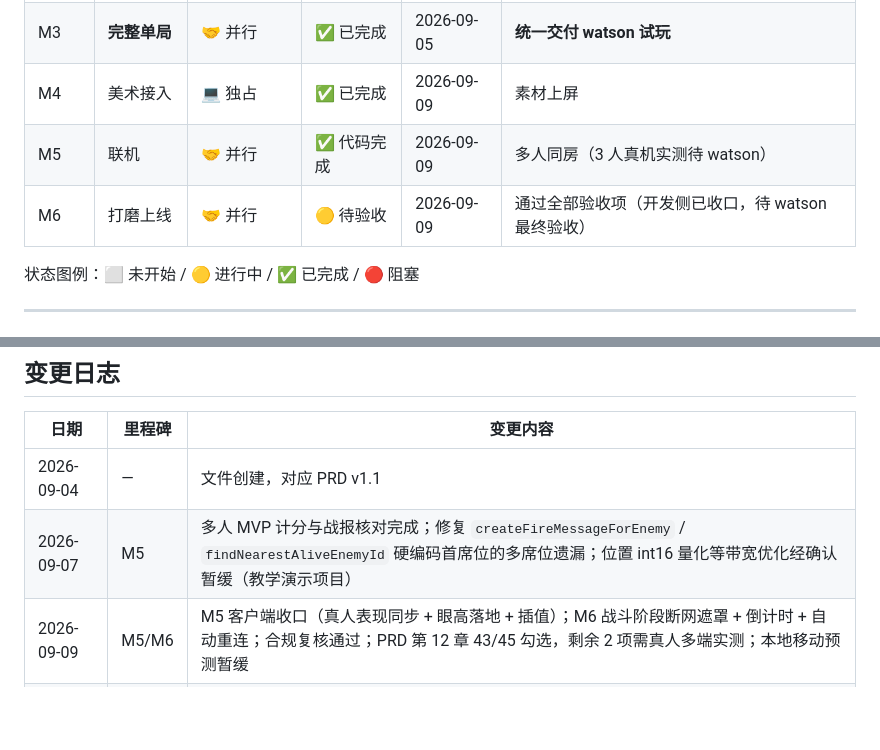
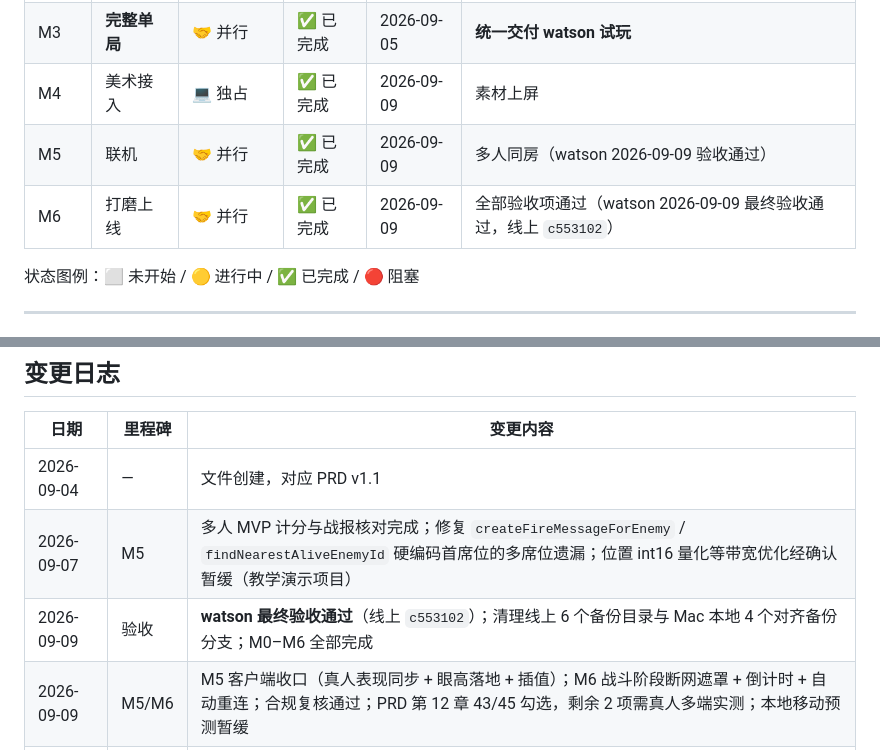
Before and after one commit to watsonbkeel/langya, a Markdown page: docs/MILESTONES.md, 2 parts joined by grey strips. Rendered like a GitHub page; blank space fills up the shorter version.

Commit message:
docs: watson 最终验收通过，M0–M6 全部完成，PRD 第 12 章 45/45 勾选

```diff
--- a/docs/MILESTONES.md
+++ b/docs/MILESTONES.md
@@ -29,8 +29,8 @@
 | M2 | AI 队友 | 🖥️ 主力 | ✅ 已完成 | 2026-09-04 | 4 队友分守三路 |
 | M3 | **完整单局** | 🤝 并行 | ✅ 已完成 | 2026-09-05 | **统一交付 watson 试玩** |
 | M4 | 美术接入 | 💻 独占 | ✅ 已完成 | 2026-09-09 | 素材上屏 |
-| M5 | 联机 | 🤝 并行 | ✅ 代码完成 | 2026-09-09 | 多人同房（3 人真机实测待 watson） |
-| M6 | 打磨上线 | 🤝 并行 | 🟡 待验收 | 2026-09-09 | 通过全部验收项（开发侧已收口，待 watson 最终验收） |
+| M5 | 联机 | 🤝 并行 | ✅ 已完成 | 2026-09-09 | 多人同房（watson 2026-09-09 验收通过） |
+| M6 | 打磨上线 | 🤝 并行 | ✅ 已完成 | 2026-09-09 | 全部验收项通过（watson 2026-09-09 最终验收通过，线上 `c553102`） |
 
 状态图例：⬜ 未开始 / 🟡 进行中 / ✅ 已完成 / 🔴 阻塞
 
@@ -1060,5 +1060,6 @@ Chrome 验证鼠标方向、角色接地 / 朝向和枪口指向。适龄合规
 |---|---|---|
 | 2026-09-04 | — | 文件创建，对应 PRD v1.1 |
 | 2026-09-07 | M5 | 多人 MVP 计分与战报核对完成；修复 `createFireMessageForEnemy` / `findNearestAliveEnemyId` 硬编码首席位的多席位遗漏；位置 int16 量化等带宽优化经确认暂缓（教学演示项目） |
+| 2026-09-09 | 验收 | **watson 最终验收通过**（线上 `c553102`）；清理线上 6 个备份目录与 Mac 本地 4 个对齐备份分支；M0–M6 全部完成 |
 | 2026-09-09 | M5/M6 | M5 客户端收口（真人表现同步 + 眼高落地 + 插值）；M6 战斗阶段断网遮罩 + 倒计时 + 自动重连；合规复核通过；PRD 第 12 章 43/45 勾选，剩余 2 项需真人多端实测；本地移动预测暂缓 |
 | 2026-09-08 | M5 | 房间大厅 UI 完成；修复 P0 自我识别缺口（snapshot 下发 `playerId`）；**已部署上线 Debian 并经 nginx 反代链路验收 31/31**；校正 Tailscale IP 为 `100.74.3.56`（全文档批量更新） |
```
Also changed, not shown: docs/PRD.md (+2 -2 lines).
